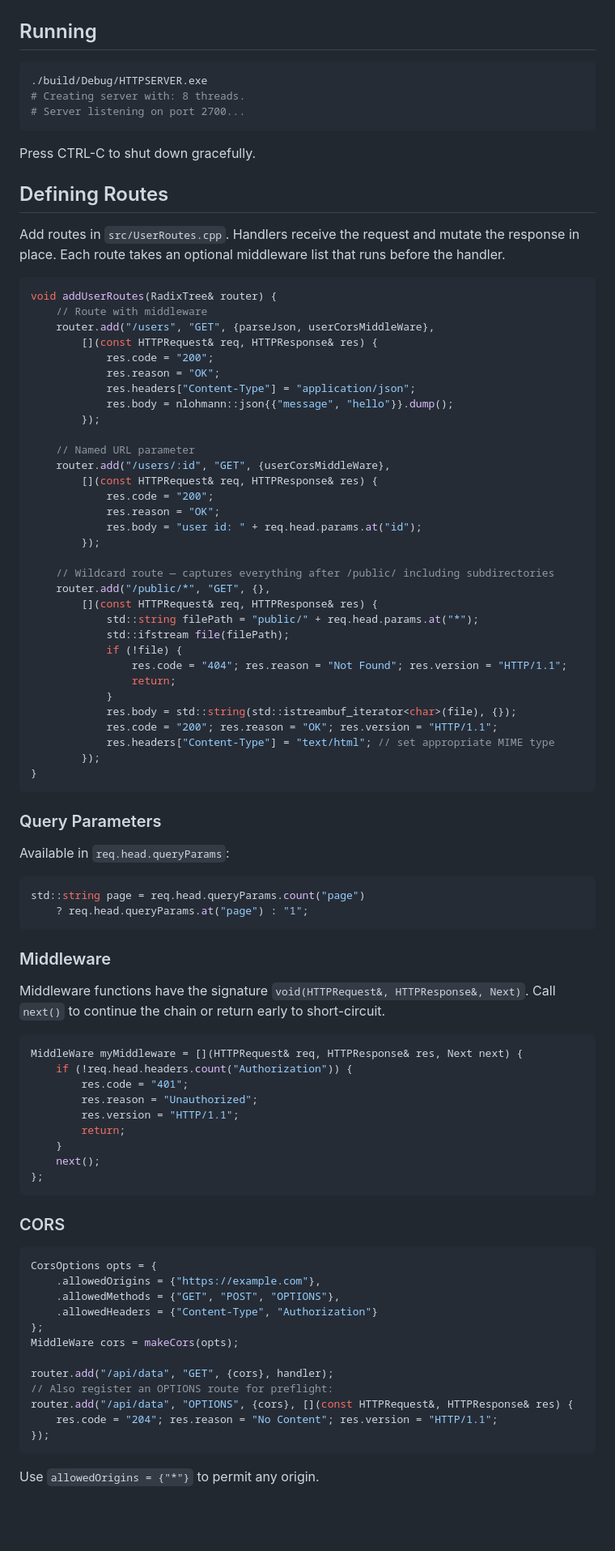
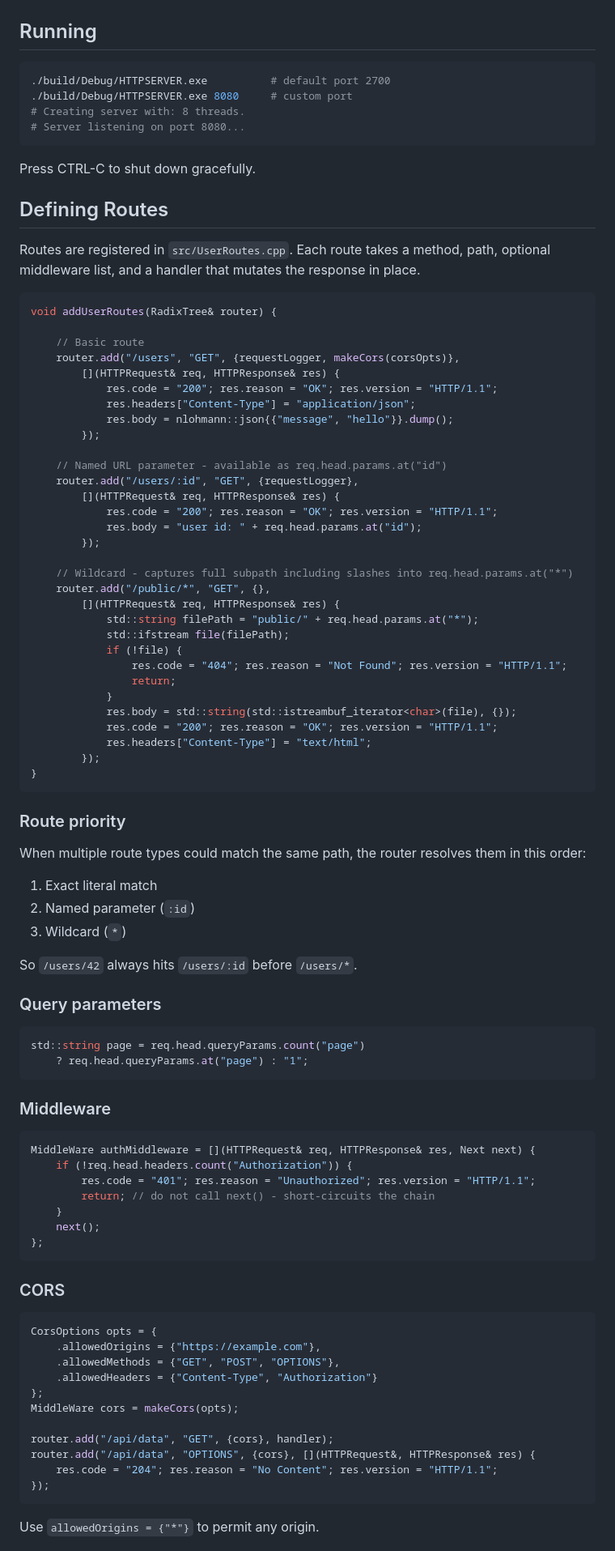
Before and after one commit to guinik/CPP-HTTP-Server, a Markdown page: README.md, the part around one of its changes. Shown at 81% size. GitHub-like rendering; blank space fills up the shorter version.

````diff
--- a/README.md
+++ b/README.md
@@ -76,39 +80,39 @@ cmake --build build
 ## Running
 
 ```bash
-./build/Debug/HTTPSERVER.exe
+./build/Debug/HTTPSERVER.exe          # default port 2700
+./build/Debug/HTTPSERVER.exe 8080     # custom port
 # Creating server with: 8 threads.
-# Server listening on port 2700...
+# Server listening on port 8080...
 ```
 
 Press CTRL-C to shut down gracefully.
 
 ## Defining Routes
 
-Add routes in `src/UserRoutes.cpp`. Handlers receive the request and mutate the response in place. Each route takes an optional middleware list that runs before the handler.
+Routes are registered in `src/UserRoutes.cpp`. Each route takes a method, path, optional middleware list, and a handler that mutates the response in place.
 
 ```cpp
 void addUserRoutes(RadixTree& router) {
-    // Route with middleware
-    router.add("/users", "GET", {parseJson, userCorsMiddleWare},
-        [](const HTTPRequest& req, HTTPResponse& res) {
-            res.code = "200";
-            res.reason = "OK";
+
+    // Basic route
+    router.add("/users", "GET", {requestLogger, makeCors(corsOpts)},
+        [](HTTPRequest& req, HTTPResponse& res) {
+            res.code = "200"; res.reason = "OK"; res.version = "HTTP/1.1";
             res.headers["Content-Type"] = "application/json";
             res.body = nlohmann::json{{"message", "hello"}}.dump();
         });
 
-    // Named URL parameter
-    router.add("/users/:id", "GET", {userCorsMiddleWare},
-        [](const HTTPRequest& req, HTTPResponse& res) {
-            res.code = "200";
-            res.reason = "OK";
+    // Named URL parameter - available as req.head.params.at("id")
+    router.add("/users/:id", "GET", {requestLogger},
+        [](HTTPRequest& req, HTTPResponse& res) {
+            res.code = "200"; res.reason = "OK"; res.version = "HTTP/1.1";
             res.body = "user id: " + req.head.params.at("id");
         });
 
-    // Wildcard route — captures everything after /public/ including subdirectories
+    // Wildcard - captures full subpath including slashes into req.head.params.at("*")
     router.add("/public/*", "GET", {},
-        [](const HTTPRequest& req, HTTPResponse& res) {
+        [](HTTPRequest& req, HTTPResponse& res) {
             std::string filePath = "public/" + req.head.params.at("*");
             std::ifstream file(filePath);
             if (!file) {
@@ -117,14 +121,22 @@ void addUserRoutes(RadixTree& router) {
             }
             res.body = std::string(std::istreambuf_iterator<char>(file), {});
             res.code = "200"; res.reason = "OK"; res.version = "HTTP/1.1";
-            res.headers["Content-Type"] = "text/html"; // set appropriate MIME type
+            res.headers["Content-Type"] = "text/html";
         });
 }
 ```
 
-### Query Parameters
+### Route priority
 
-Available in `req.head.queryParams`:
+When multiple route types could match the same path, the router resolves them in this order:
+
+1. Exact literal match
+2. Named parameter (`:id`)
+3. Wildcard (`*`)
+
+So `/users/42` always hits `/users/:id` before `/users/*`.
+
+### Query parameters
 
 ```cpp
 std::string page = req.head.queryParams.count("page")
@@ -133,15 +145,11 @@ std::string page = req.head.queryParams.count("page")
 
 ### Middleware
 
-Middleware functions have the signature `void(HTTPRequest&, HTTPResponse&, Next)`. Call `next()` to continue the chain or return early to short-circuit.
-
 ```cpp
-MiddleWare myMiddleware = [](HTTPRequest& req, HTTPResponse& res, Next next) {
+MiddleWare authMiddleware = [](HTTPRequest& req, HTTPResponse& res, Next next) {
     if (!req.head.headers.count("Authorization")) {
-        res.code = "401";
-        res.reason = "Unauthorized";
-        res.version = "HTTP/1.1";
-        return;
+        res.code = "401"; res.reason = "Unauthorized"; res.version = "HTTP/1.1";
+        return; // do not call next() - short-circuits the chain
     }
     next();
 };
@@ -158,8 +166,7 @@ CorsOptions opts = {
 MiddleWare cors = makeCors(opts);
 
 router.add("/api/data", "GET", {cors}, handler);
-// Also register an OPTIONS route for preflight:
-router.add("/api/data", "OPTIONS", {cors}, [](const HTTPRequest&, HTTPResponse& res) {
+router.add("/api/data", "OPTIONS", {cors}, [](HTTPRequest&, HTTPResponse& res) {
     res.code = "204"; res.reason = "No Content"; res.version = "HTTP/1.1";
 });
 ```
````
Also changed, not shown: other parts of README.md (+44 -57 lines).
